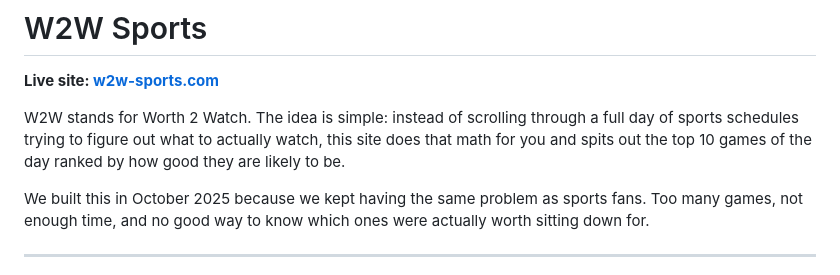
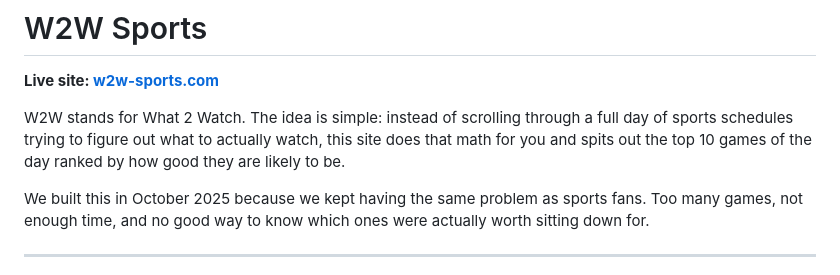
Before and after one commit to ckgifford06/w2wSports, a Markdown page: README.md, the part around the change. GitHub-like rendering.

Commit message:
Fix typo in W2W acronym explanation

```diff
--- a/README.md
+++ b/README.md
@@ -2,7 +2,7 @@
 
 **Live site: [w2w-sports.com](https://w2w-sports.com)**
 
-W2W stands for Worth 2 Watch. The idea is simple: instead of scrolling through a full day of sports schedules trying to figure out what to actually watch, this site does that math for you and spits out the top 10 games of the day ranked by how good they are likely to be.
+W2W stands for What 2 Watch. The idea is simple: instead of scrolling through a full day of sports schedules trying to figure out what to actually watch, this site does that math for you and spits out the top 10 games of the day ranked by how good they are likely to be.
 
 We built this in October 2025 because we kept having the same problem as sports fans. Too many games, not enough time, and no good way to know which ones were actually worth sitting down for.
 
```
